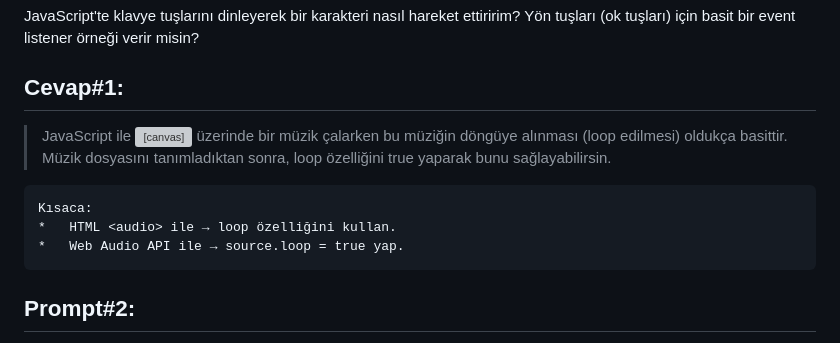
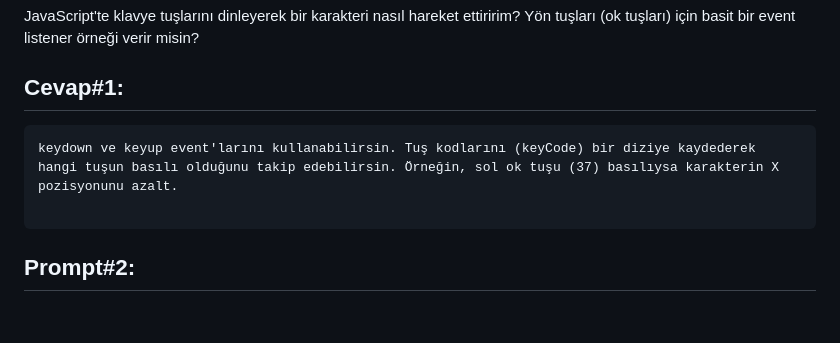
Before and after one commit to Rima2002/rimafaraheleuch.github.io, a Markdown page: AI.md, the part around the change. Rendered like a GitHub page; blank space fills up the shorter version; grey boxes are pictures that could not be loaded.

````diff
--- a/AI.md
+++ b/AI.md
@@ -4,11 +4,9 @@
 JavaScript'te klavye tuşlarını dinleyerek bir karakteri nasıl hareket ettiririm? Yön tuşları (ok tuşları) için basit bir event listener örneği verir misin?
 
 ## Cevap#1:
-> JavaScript ile <canvas> üzerinde bir müzik çalarken bu müziğin döngüye alınması (loop edilmesi) oldukça basittir. Müzik dosyasını tanımladıktan sonra, loop özelliğini true yaparak bunu sağlayabilirsin.
 ```
-Kısaca:
-*	HTML <audio> ile → loop özelliğini kullan.
-*	Web Audio API ile → source.loop = true yap.
+keydown ve keyup event'larını kullanabilirsin. Tuş kodlarını (keyCode) bir diziye kaydederek hangi tuşun basılı olduğunu takip edebilirsin. Örneğin, sol ok tuşu (37) basılıysa karakterin X pozisyonunu azalt.
+
 ```
 
 ## Prompt#2:
````
